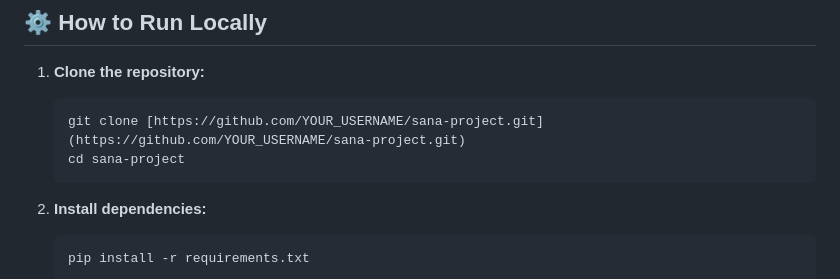
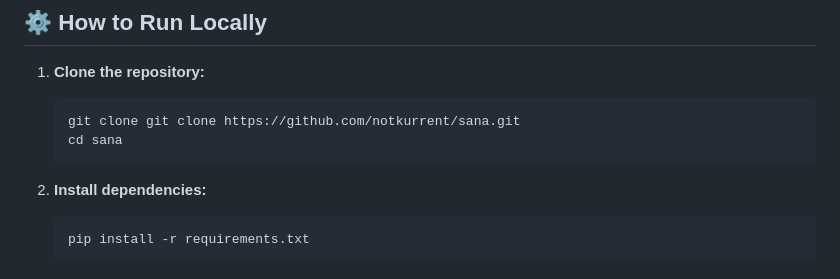
Before and after one commit to notkurrent/sana, a Markdown page: README.md, the part around the change. GitHub-like rendering.

Commit message:
Docs: Fix README syntax and formatting

````diff
--- a/README.md
+++ b/README.md
@@ -61,8 +61,8 @@ Sana-Project/
 
 1.  **Clone the repository:**
     ```bash
-    git clone [https://github.com/YOUR_USERNAME/sana-project.git](https://github.com/YOUR_USERNAME/sana-project.git)
-    cd sana-project
+    git clone git clone https://github.com/notkurrent/sana.git
+    cd sana
     ```
 
 2.  **Install dependencies:**
````
